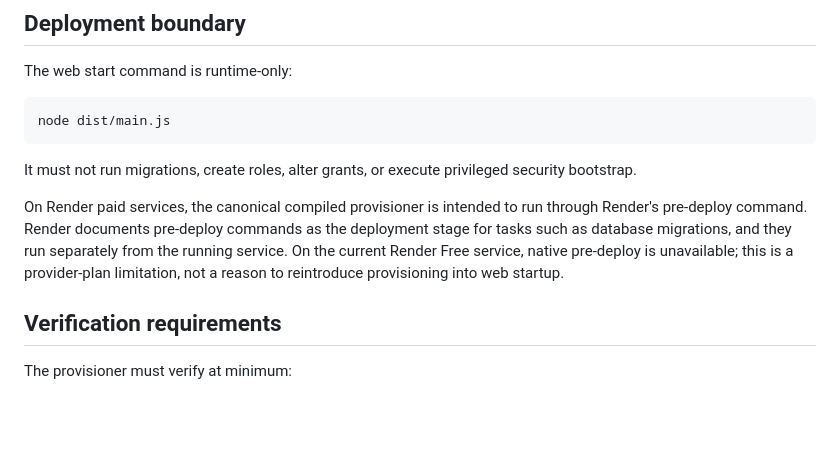
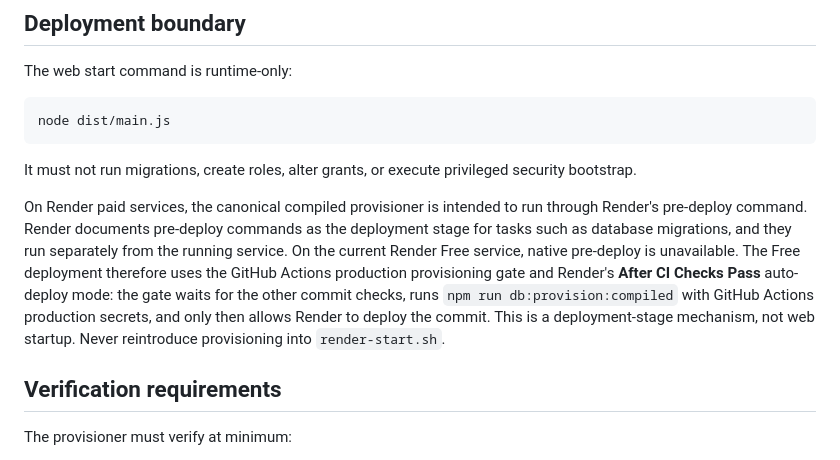
Before and after one commit to Sachin-Salgar/NEW_ERP_FINAL, a Markdown page: .ai/contracts/database-provisioning.md, the part around the change. Drawn GitHub-style; blank space fills up the shorter version.

Commit message:
docs: make Render production provisioning gate explicit [skip render]

```diff
--- a/.ai/contracts/database-provisioning.md
+++ b/.ai/contracts/database-provisioning.md
@@ -80,7 +80,7 @@ node dist/main.js
 
 It must not run migrations, create roles, alter grants, or execute privileged security bootstrap.
 
-On Render paid services, the canonical compiled provisioner is intended to run through Render's pre-deploy command. Render documents pre-deploy commands as the deployment stage for tasks such as database migrations, and they run separately from the running service. On the current Render Free service, native pre-deploy is unavailable; this is a provider-plan limitation, not a reason to reintroduce provisioning into web startup.
+On Render paid services, the canonical compiled provisioner is intended to run through Render's pre-deploy command. Render documents pre-deploy commands as the deployment stage for tasks such as database migrations, and they run separately from the running service. On the current Render Free service, native pre-deploy is unavailable. The Free deployment therefore uses the GitHub Actions production provisioning gate and Render's **After CI Checks Pass** auto-deploy mode: the gate waits for the other commit checks, runs `npm run db:provision:compiled` with GitHub Actions production secrets, and only then allows Render to deploy the commit. This is a deployment-stage mechanism, not web startup. Never reintroduce provisioning into `render-start.sh`.
 
 ## Verification requirements
 
```
